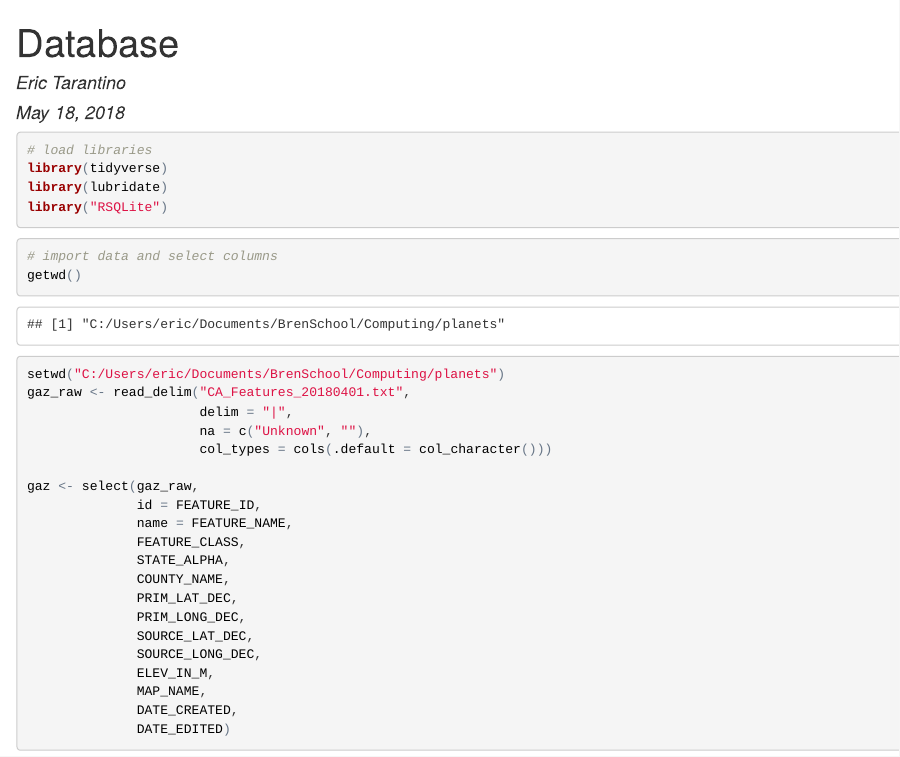
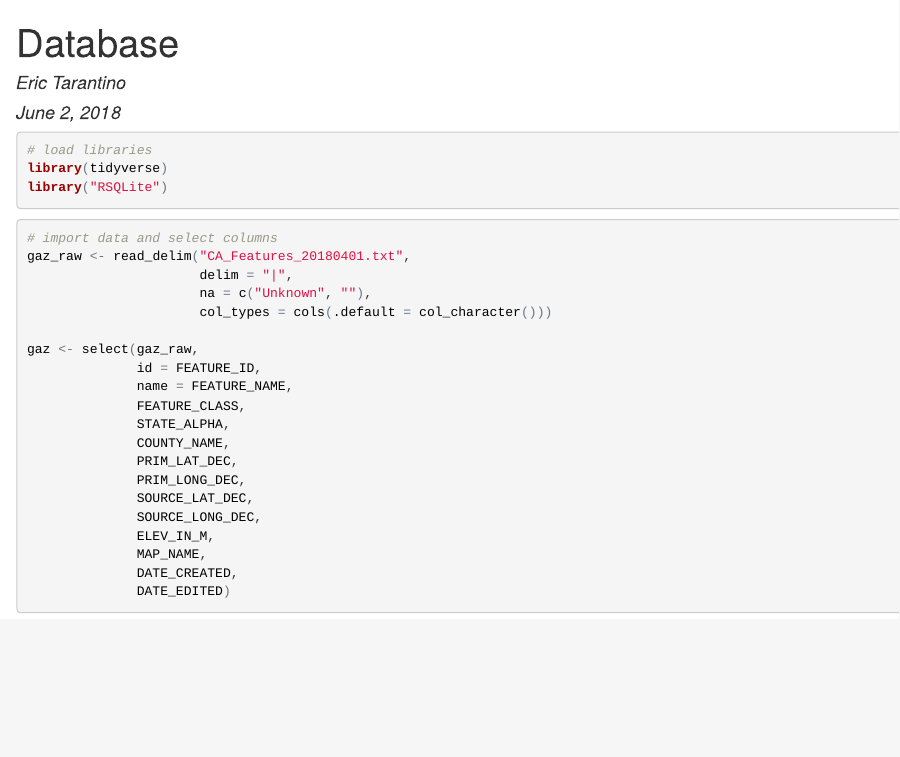
Before and after one commit to etarantinobren/planets, an R Markdown document (Database_Eric.Rmd): the page in a window 1100 px wide, from its top. The pictures show the output file Database_Eric.html that the author committed with the source, opened offline.

Commit message:
final push for HW2

````diff
--- a/Database_Eric.Rmd
+++ b/Database_Eric.Rmd
@@ -1,7 +1,7 @@
 ---
 title: "Database"
 author: "Eric Tarantino"
-date: "May 18, 2018"
+date: "June 2, 2018"
 output:
   html_document: default
   word_document: default
@@ -14,7 +14,6 @@ knitr::opts_chunk$set(echo = TRUE)
 ```{r, libraries, warning=FALSE, message=FALSE}
 # load libraries
 library(tidyverse)
-library(lubridate)
 library("RSQLite")
 
 ```
@@ -22,8 +21,6 @@ library("RSQLite")
 
 ```{r, import, warning=FALSE, message=FALSE}
 # import data and select columns
-getwd()
-setwd("C:/Users/eric/Documents/BrenSchool/Computing/planets")
 gaz_raw <- read_delim("CA_Features_20180401.txt",
                       delim = "|",
                       na = c("Unknown", ""),
````
Also changed, not shown: Database_Eric.html.
